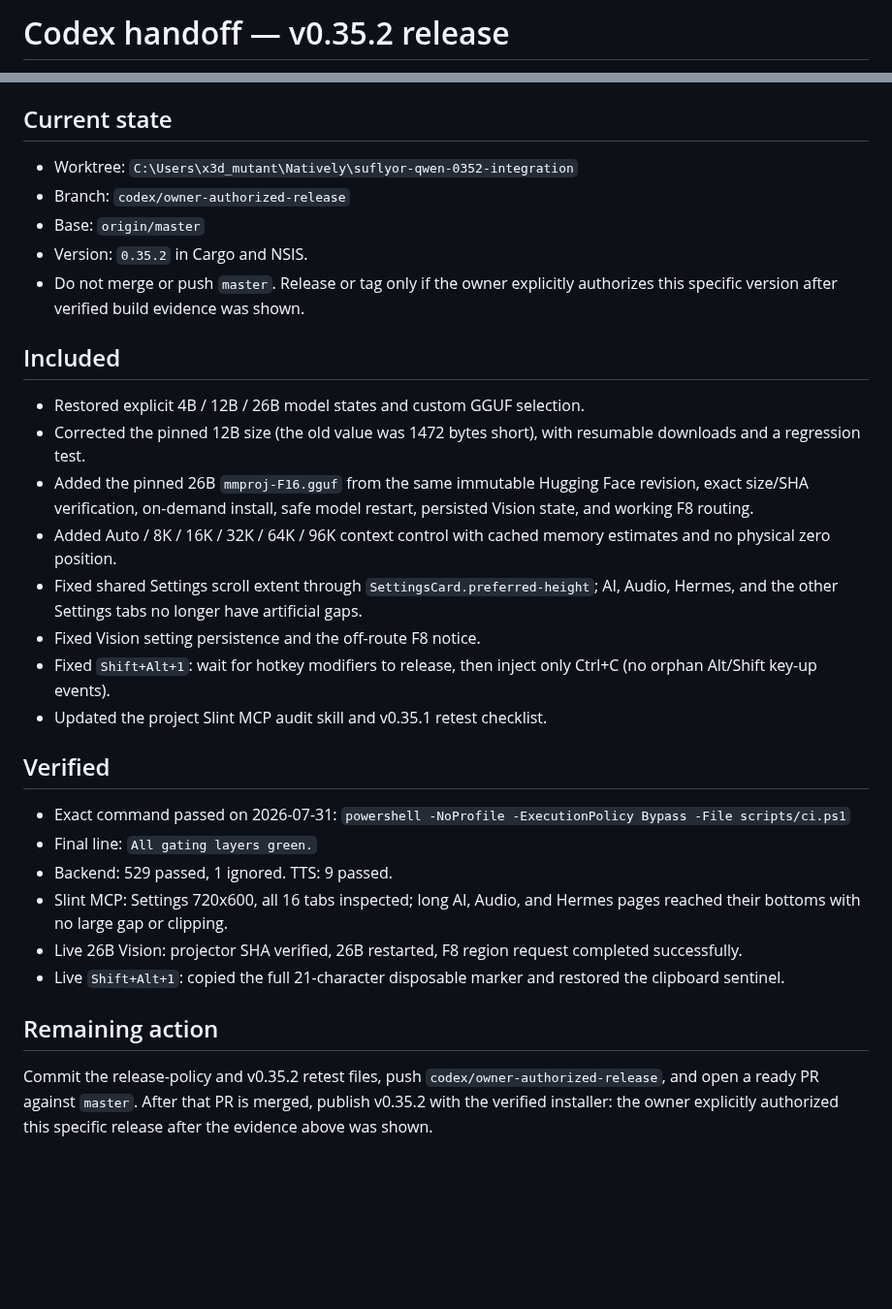
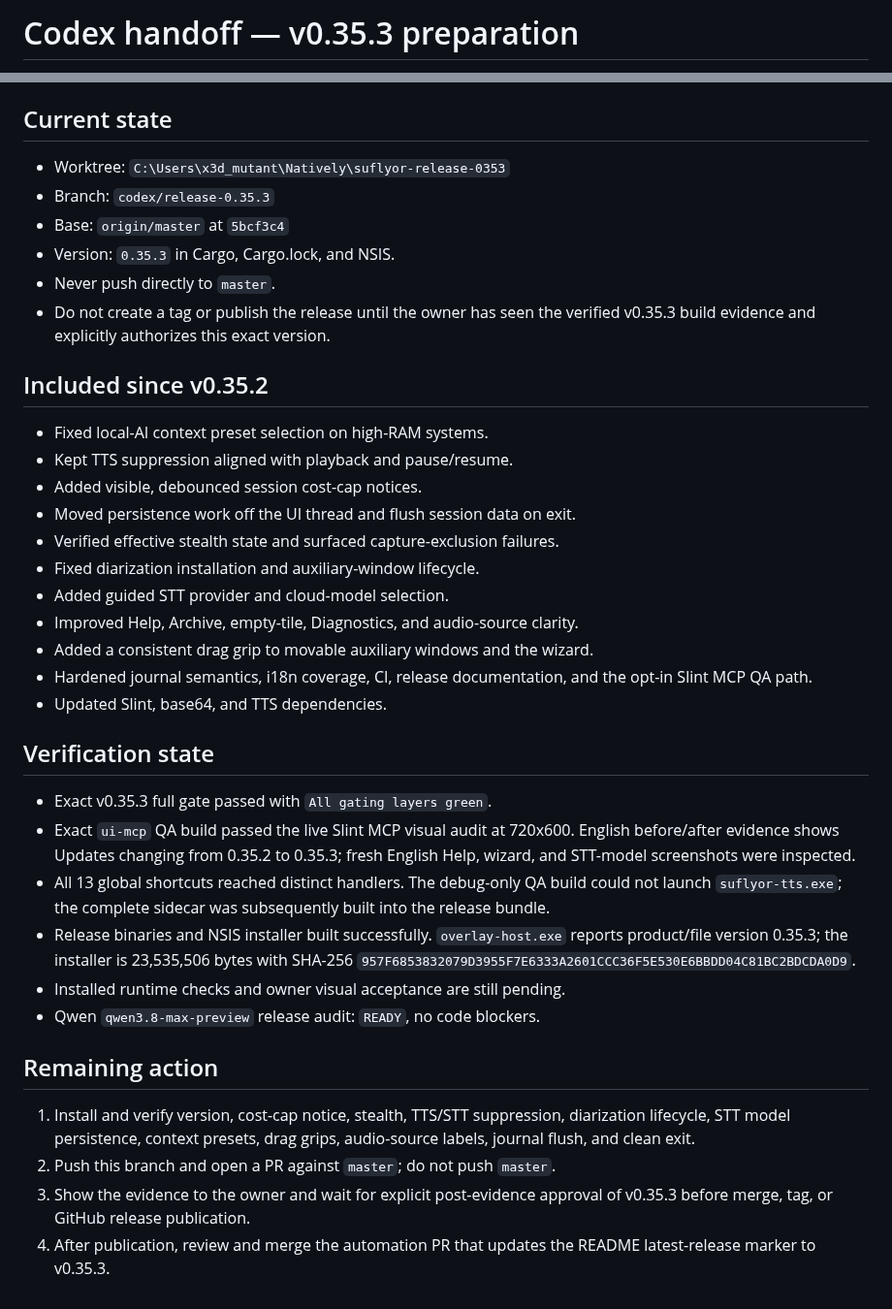
Before and after one commit to PavelLizunov/suflyor, a Markdown page: docs/CODEX_HANDOFF.md, 2 parts joined by grey strips. Shown at 97% size. Rendered like a GitHub page; blank space fills up the shorter version.

```diff
--- a/docs/CODEX_HANDOFF.md
+++ b/docs/CODEX_HANDOFF.md
@@ -1,2 +1,2 @@
-# Codex handoff — v0.35.2 release
+# Codex handoff — v0.35.3 preparation
 
@@ -4,46 +4,51 @@ Updated 2026-07-31. Read `AGENTS.md` before acting.
 
 ## Current state
 
-- Worktree: `C:\Users\x3d_mutant\Natively\suflyor-qwen-0352-integration`
-- Branch: `codex/owner-authorized-release`
-- Base: `origin/master`
-- Version: `0.35.2` in Cargo and NSIS.
-- Do not merge or push `master`. Release or tag only if the owner explicitly
-  authorizes this specific version after verified build evidence was shown.
+- Worktree: `C:\Users\x3d_mutant\Natively\suflyor-release-0353`
+- Branch: `codex/release-0.35.3`
+- Base: `origin/master` at `5bcf3c4`
+- Version: `0.35.3` in Cargo, Cargo.lock, and NSIS.
+- Never push directly to `master`.
+- Do not create a tag or publish the release until the owner has seen the
+  verified v0.35.3 build evidence and explicitly authorizes this exact version.
 
-## Included
+## Included since v0.35.2
 
-- Restored explicit 4B / 12B / 26B model states and custom GGUF selection.
-- Corrected the pinned 12B size (the old value was 1472 bytes short), with
-  resumable downloads and a regression test.
-- Added the pinned 26B `mmproj-F16.gguf` from the same immutable Hugging Face
-  revision, exact size/SHA verification, on-demand install, safe model restart,
-  persisted Vision state, and working F8 routing.
-- Added Auto / 8K / 16K / 32K / 64K / 96K context control with cached memory
-  estimates and no physical zero position.
-- Fixed shared Settings scroll extent through `SettingsCard.preferred-height`;
-  AI, Audio, Hermes, and the other Settings tabs no longer have artificial gaps.
-- Fixed Vision setting persistence and the off-route F8 notice.
-- Fixed `Shift+Alt+1`: wait for hotkey modifiers to release, then inject only
-  Ctrl+C (no orphan Alt/Shift key-up events).
-- Updated the project Slint MCP audit skill and v0.35.1 retest checklist.
+- Fixed local-AI context preset selection on high-RAM systems.
+- Kept TTS suppression aligned with playback and pause/resume.
+- Added visible, debounced session cost-cap notices.
+- Moved persistence work off the UI thread and flush session data on exit.
+- Verified effective stealth state and surfaced capture-exclusion failures.
+- Fixed diarization installation and auxiliary-window lifecycle.
+- Added guided STT provider and cloud-model selection.
+- Improved Help, Archive, empty-tile, Diagnostics, and audio-source clarity.
+- Added a consistent drag grip to movable auxiliary windows and the wizard.
+- Hardened journal semantics, i18n coverage, CI, release documentation, and
+  the opt-in Slint MCP QA path.
+- Updated Slint, base64, and TTS dependencies.
 
-## Verified
+## Verification state
 
-- Exact command passed on 2026-07-31:
-  `powershell -NoProfile -ExecutionPolicy Bypass -File scripts/ci.ps1`
-- Final line: `All gating layers green.`
-- Backend: 529 passed, 1 ignored. TTS: 9 passed.
-- Slint MCP: Settings 720x600, all 16 tabs inspected; long AI, Audio, and
-  Hermes pages reached their bottoms with no large gap or clipping.
-- Live 26B Vision: projector SHA verified, 26B restarted, F8 region request
-  completed successfully.
-- Live `Shift+Alt+1`: copied the full 21-character disposable marker and
-  restored the clipboard sentinel.
+- Exact v0.35.3 full gate passed with `All gating layers green`.
+- Exact `ui-mcp` QA build passed the live Slint MCP visual audit at 720x600.
+  English before/after evidence shows Updates changing from 0.35.2 to 0.35.3;
+  fresh English Help, wizard, and STT-model screenshots were inspected.
+- All 13 global shortcuts reached distinct handlers. The debug-only QA build
+  could not launch `suflyor-tts.exe`; the complete sidecar was subsequently
+  built into the release bundle.
+- Release binaries and NSIS installer built successfully. `overlay-host.exe`
+  reports product/file version 0.35.3; the installer is 23,535,506 bytes with
+  SHA-256 `957F6853832079D3955F7E6333A2601CCC36F5E530E6BBDD04C81BC2BDCDA0D9`.
+- Installed runtime checks and owner visual acceptance are still pending.
+- Qwen `qwen3.8-max-preview` release audit: `READY`, no code blockers.
 
 ## Remaining action
 
-Commit the release-policy and v0.35.2 retest files, push
-`codex/owner-authorized-release`, and open a ready PR against `master`. After
-that PR is merged, publish v0.35.2 with the verified installer: the owner
-explicitly authorized this specific release after the evidence above was shown.
+1. Install and verify version, cost-cap notice, stealth, TTS/STT suppression,
+   diarization lifecycle, STT model persistence, context presets, drag grips,
+   audio-source labels, journal flush, and clean exit.
+2. Push this branch and open a PR against `master`; do not push `master`.
+3. Show the evidence to the owner and wait for explicit post-evidence approval
+   of v0.35.3 before merge, tag, or GitHub release publication.
+4. After publication, review and merge the automation PR that updates the
+   README latest-release marker to v0.35.3.
```
Also changed, not shown: other parts of docs/CODEX_HANDOFF.md (+1 -1 lines), README.md (+1 -1 lines), docs/audit-2026-08-02-docs/README.md (+4 -3 lines), docs/release-evidence-v0.35.3/README.md (added, +12 -0 lines), docs/release-notes-v0.35.3.md (added, +34 -0 lines), docs/release-evidence-v0.35.3/after-updates-v0.35.3-en.png (added), docs/release-evidence-v0.35.3/before-updates-v0.35.2-en.png (added), docs/release-evidence-v0.35.3/help-en.png (added), docs/showcase/settings-stt-cloud.png (added), docs/showcase/settings-stt-local.png (deleted), docs/showcase/setup-wizard.png, 3 other files.
